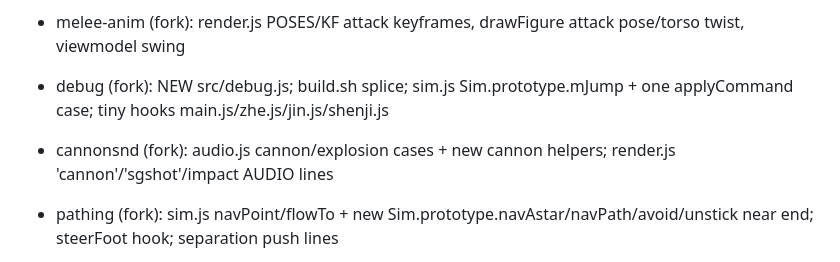
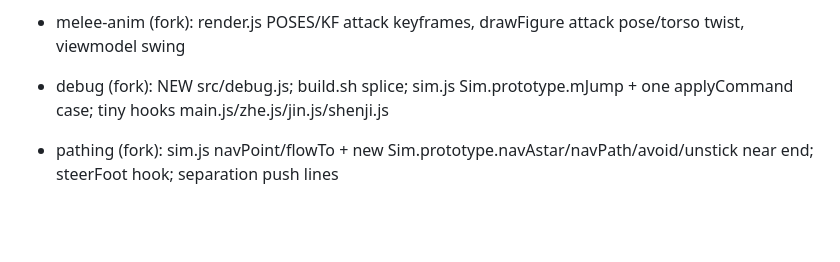
Before and after one commit to laladehulu/Liaodong, a Markdown page: .collab/claims.md, the part around the change. Rendered like a GitHub page; blank space fills up the shorter version.

```diff
--- a/.collab/claims.md
+++ b/.collab/claims.md
@@ -22,7 +22,6 @@
 - campLife (fork): sim.js camp NPC think (new Sim.prototype.campThink + 1 hook in unitAI), render.js drawFigure camp pose hook + new campPose fn, props
 - melee-anim (fork): render.js POSES/KF attack keyframes, drawFigure attack pose/torso twist, viewmodel swing
 - debug (fork): NEW src/debug.js; build.sh splice; sim.js Sim.prototype.mJump + one applyCommand case; tiny hooks main.js/zhe.js/jin.js/shenji.js
-- cannonsnd (fork): audio.js cannon/explosion cases + new cannon helpers; render.js 'cannon'/'sgshot'/impact AUDIO lines
 - pathing (fork): sim.js navPoint/flowTo + new Sim.prototype.navAstar/navPath/avoid/unstick near end; steerFoot hook; separation push lines
 - arsenal (fork): sim.js new Sim.prototype.pk*/kit* at end + small hooks (kill → drop, E chain → pickup, swap/wsel → kit), render pickups, main HUD slots, zhe/jin/shenji arsenal hooks
 - lieposes (fork): render.js drawFigure downed/crawl/sleep pose block; camp NPC facing (sim camp / zhe camp)
```
